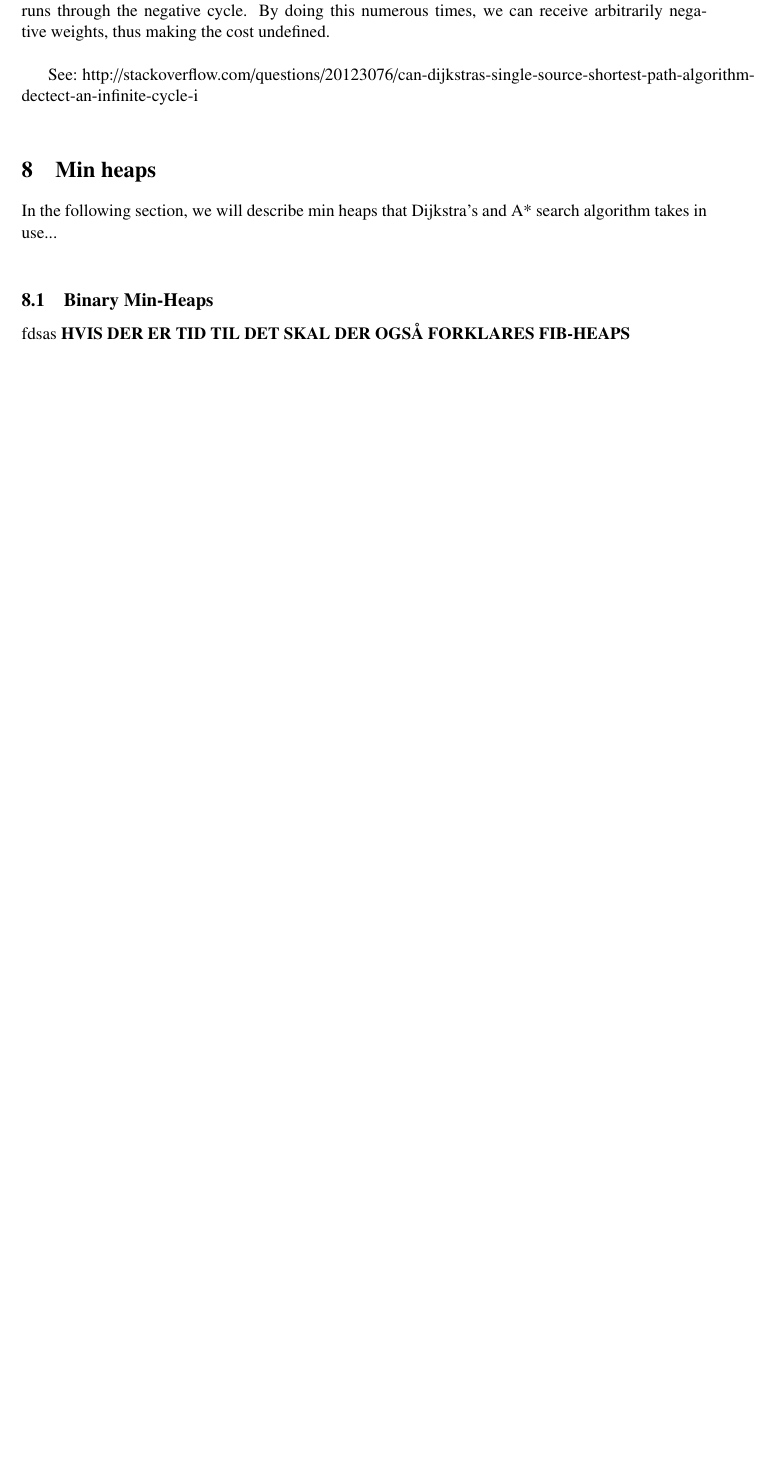
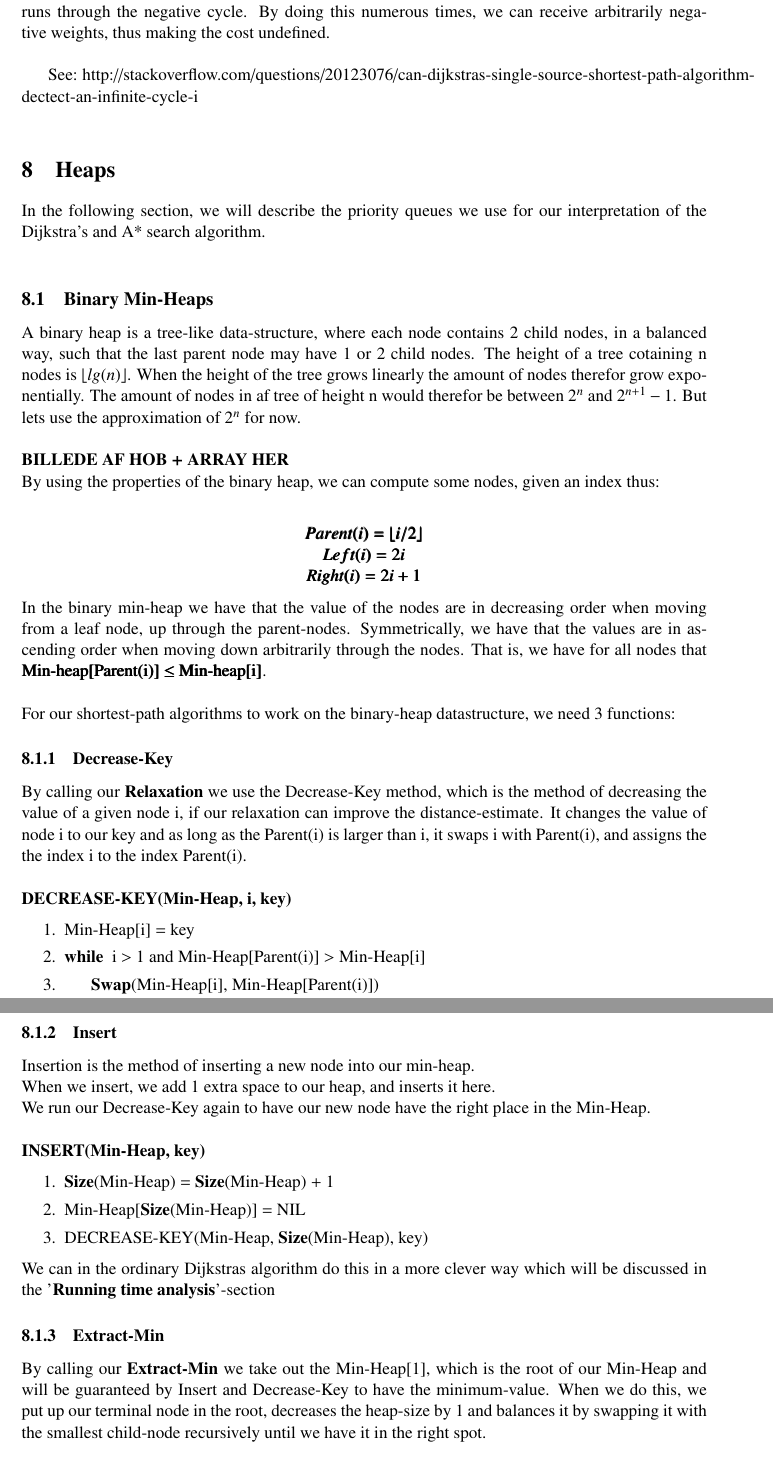
Before and after one commit to Pjuske/Bachelors-Thesis, a LaTeX document (Bachelor.tex): part of page 7 of 10 before the commit and two parts of pages 8 and 9 of 13 after it, the two joined at a grey line, cut so that both start at the same text, the shorter picture padded with empty space. Compiled offline with pdfLaTeX.

Commit message:
new version

```diff
--- a/Bachelor.tex
+++ b/Bachelor.tex
@@ -7,6 +7,7 @@
 \usepackage{txfonts}
 \usepackage{graphicx}
 \usepackage{float}
+\usepackage{amsmath}
 
 %% Change `ku-farve` to `nat-farve` to use SCIENCE's old colors or
 %% `natbio-farve` to use SCIENCE's new colors and logo.
@@ -166,8 +174,45 @@ See: http://stackoverflow.com/questions/20123076/can-dijkstras-single-source-sho
 
 
 %%%%%%%%%%%%%%%%%%%%%%%%%%%%%%%% Heaps %%%%%%%%%%%%%%%%%%%%%%%%%%%%%%%%%
-\section{Min heaps}
-In the following section, we will describe min heaps that Dijkstra's  and A* search algorithm takes in use...\\
-\subsection{Binary Min-Heaps}fdsas
-\textbf{HVIS DER ER TID TIL DET SKAL DER OGSÅ FORKLARES FIB-HEAPS}
-
+\section{Heaps}
+In the following section, we will describe the priority queues we use for our interpretation of the Dijkstra's  and A* search algorithm.\\
+\subsection{Binary Min-Heaps}
+A binary heap is a tree-like data-structure, where each node contains 2 child nodes, in a balanced way, such that the last parent node may have 1 or 2 child nodes. The height of a tree cotaining n nodes is $\lfloor lg(n) \rfloor$. When the height of the tree grows linearly the amount of nodes therefor grow exponentially. The amount of nodes in af tree of height n would therefor be between $2^n$ and $2^{n+1}-1$. But lets use the approximation of $2^n$ for now.\\\\
+\textbf{BILLEDE AF HOB + ARRAY HER}\\
+By using the properties of the binary heap, we can compute some nodes, given an index thus:\\
+\begin{center}
+\pmb{$Parent(i) = \lfloor i/2 \rfloor$}\\
+\pmb{$Left(i) = 2i$}\\
+\pmb{$Right(i) = 2i+1$}\\
+\end{center}
+In the binary min-heap we have that the value of the nodes are in decreasing order when moving from a leaf node, up through the parent-nodes. Symmetrically, we have that the values are in ascending order when moving down arbitrarily through the nodes. That is, we have for all nodes that \pmb{Min-heap[Parent(i)] $\leq$ Min-heap[i]}.\\\\
+For our shortest-path algorithms to work on the binary-heap datastructure, we need 3 functions:
+\subsubsection{Decrease-Key}
+By calling our \textbf{Relaxation} we use the Decrease-Key method, which is the method of decreasing the value of a given node i, if our relaxation can improve the distance-estimate. It changes the value of node i to our key and as long as the Parent(i) is larger than i, it swaps i with Parent(i), and assigns the the index i to the index Parent(i).\\\\
+\textbf{DECREASE-KEY(Min-Heap, i, key)}
+\begin{enumerate}
+\NumTabs{24}
+\setlength\itemsep{0em}
+\item Min-Heap[i] = key
+\item \textbf{while } i $>$ 1 and Min-Heap[Parent(i)] $>$ Min-Heap[i]
+\item \tab{\textbf{Swap}(Min-Heap[i], Min-Heap[Parent(i)])}
+\item \tab{i = Parent(i)}
+\end{enumerate}
+\subsubsection{Insert}
+Insertion is the method of inserting a new node into our min-heap.\\
+When we insert, we add 1 extra space to our heap, and inserts it here.\\
+We run our Decrease-Key again to have our new node have the right place in the Min-Heap.\\\\
+\textbf{INSERT(Min-Heap, key)}
+\begin{enumerate}
+\NumTabs{24}
+\setlength\itemsep{0em}
+\item \textbf{Size}(Min-Heap) = \textbf{Size}(Min-Heap) + 1
+\item Min-Heap[\textbf{Size}(Min-Heap)] = NIL
+\item DECREASE-KEY(Min-Heap, \textbf{Size}(Min-Heap), key)
+\end{enumerate}
+We can in the ordinary Dijkstras algorithm do this in a more clever way which will be discussed in the '\textbf{Running time analysis}'-section
+\subsubsection{Extract-Min}\\
+By calling our \textbf{Extract-Min} we take out the Min-Heap[1], which is the root of our Min-Heap and will be guaranteed by Insert and Decrease-Key to have the minimum-value. When we do this, we put up our terminal node in the root, decreases the heap-size by 1 and balances it by swapping it with the smallest child-node recursively until we have it in the right spot.\\\\
+\textbf{BALANCE-MIN-HEAP(Min-Heap, i)}
+\begin{enumerate}
+\NumTabs{24}
@@ -174,3 +246,4 @@ In the following section, we will describe min heaps that Dijkstra's  and A* sea
+\newpage
 %%%%%%%%%%%%%%%%%%%%%%%%%%%%%%% Dijkstra %%%%%%%%%%%%%%%%%%%%%%%%%%%%%%%
 \section{Dijkstra's algorithm}
 Dijkstra's algorithm takes a weighted graph $G = (V, E)$ and finds the shortest path from a single source to each other vertex in the graph. To keep track of the vertices, the algorithm maintains two sets of vertices. The set $S$ consists of vertices, where the optimal shortest-path estimate from the source $s$ has been figured. The other set $Q$ is a minimum priority queue that contains the remaining vertices, i.e. $Q = V - S$. The algorithm will repeatedly extract a vertex with the minimum shortest-path estimate from $Q$ and add it to $S$, until all vertices have been discovered.\\
@@ -274,6 +355,10 @@ We wish to find the shortest path to a single target, so the pseudocode is based
 The difference is now that we also use heurestics to guide our search. Recall that Dijkstra's algorithm selects which vertex to visit next, by extracting the vertex with the lowest shortest-path estimate. For A* search, we also want to examine the Euclidean distance from a vertex $v$ to the target vertex $t$ for all vertices, $\|t-v\|$. Thus, A* search will maintain a min-priority queue $Q$, where vertices are keyed by $d[v]+\|t-v\|$. By repeatedly selecting the vertex with the lowest sum, we can get a more precise path search. This is illustrated on the following figure: ...\\
 
 
+
+\section{Running time analysis}
+---
+
 \section{Results}
 \section{Bibliography}
 
```
Also changed, not shown: Bachelor.tex (56 more changed lines).
